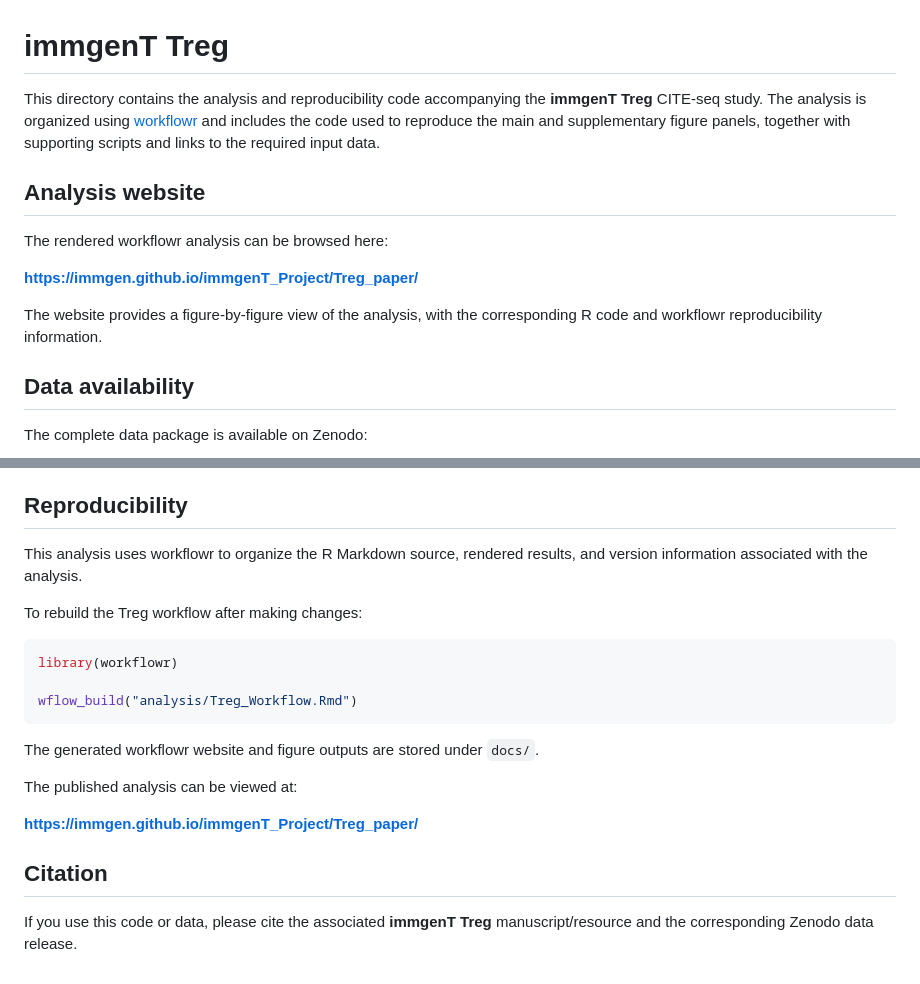
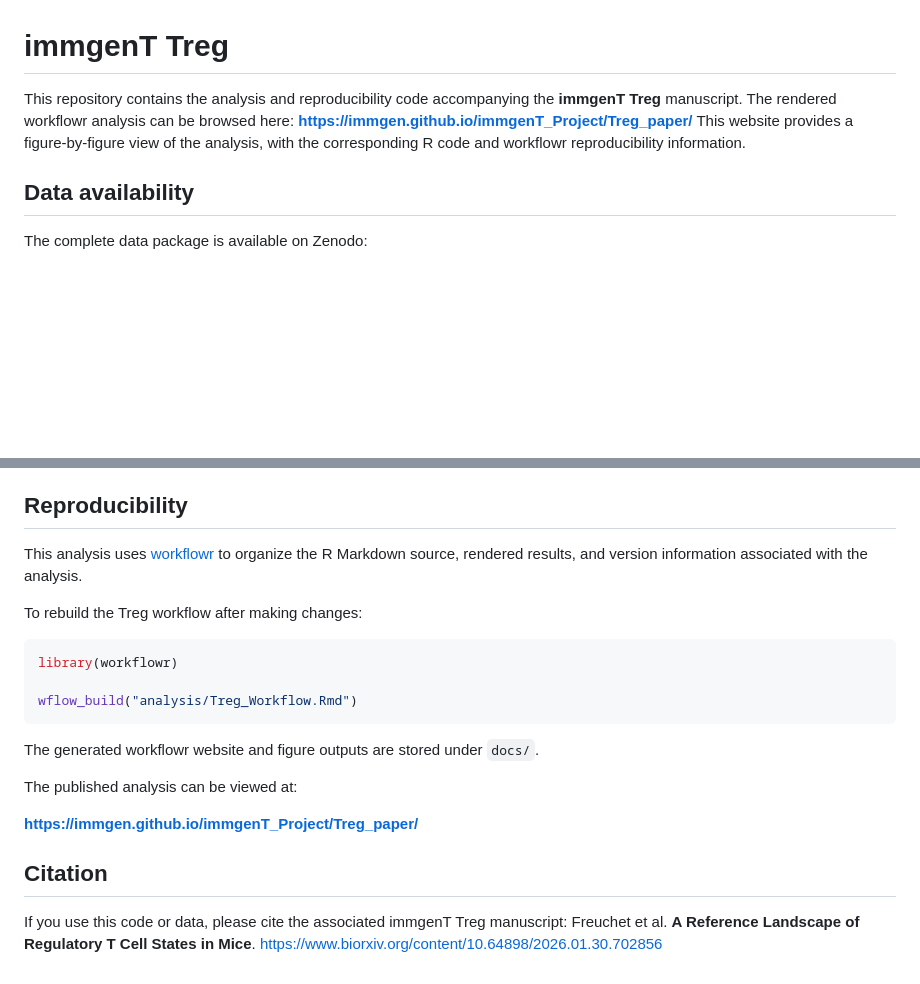
Before and after one commit to immgen/immgenT_Project, a Markdown page: Treg_paper/README.md, 2 parts joined by grey strips. GitHub-like rendering; blank space fills up the shorter version.

Commit message:
Revise README for clarity and updated citations
Updated README to reflect changes in repository description and citation format.

```diff
--- a/Treg_paper/README.md
+++ b/Treg_paper/README.md
@@ -1,14 +1,6 @@
 # immgenT Treg
 
-This directory contains the analysis and reproducibility code accompanying the **immgenT Treg** CITE-seq study. The analysis is organized using [workflowr](https://github.com/workflowr/workflowr) and includes the code used to reproduce the main and supplementary figure panels, together with supporting scripts and links to the required input data.
-
-## Analysis website
-
-The rendered workflowr analysis can be browsed here:
-
-**https://immgen.github.io/immgenT_Project/Treg_paper/**
-
-The website provides a figure-by-figure view of the analysis, with the corresponding R code and workflowr reproducibility information.
+This repository contains the analysis and reproducibility code accompanying the **immgenT Treg** manuscript. The rendered workflowr analysis can be browsed here: **https://immgen.github.io/immgenT_Project/Treg_paper/** This website provides a figure-by-figure view of the analysis, with the corresponding R code and workflowr reproducibility information.
 
 ## Data availability
 
@@ -109,7 +101,7 @@ The R Markdown workflow can also be run interactively in RStudio. Code chunks sh
 
 ## Reproducibility
 
-This analysis uses workflowr to organize the R Markdown source, rendered results, and version information associated with the analysis.
+This analysis uses [workflowr](https://github.com/workflowr/workflowr) to organize the R Markdown source, rendered results, and version information associated with the analysis.
 
 To rebuild the Treg workflow after making changes:
 
@@ -126,4 +118,4 @@ The published analysis can be viewed at:
 
 ## Citation
 
-If you use this code or data, please cite the associated **immgenT Treg** manuscript/resource and the corresponding Zenodo data release.
+If you use this code or data, please cite the associated immgenT Treg manuscript: Freuchet et al. **A Reference Landscape of Regulatory T Cell States in Mice**. https://www.biorxiv.org/content/10.64898/2026.01.30.702856
```
